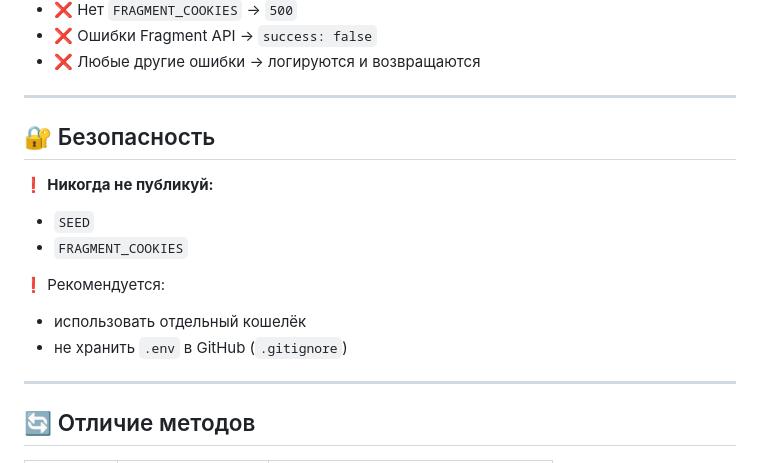
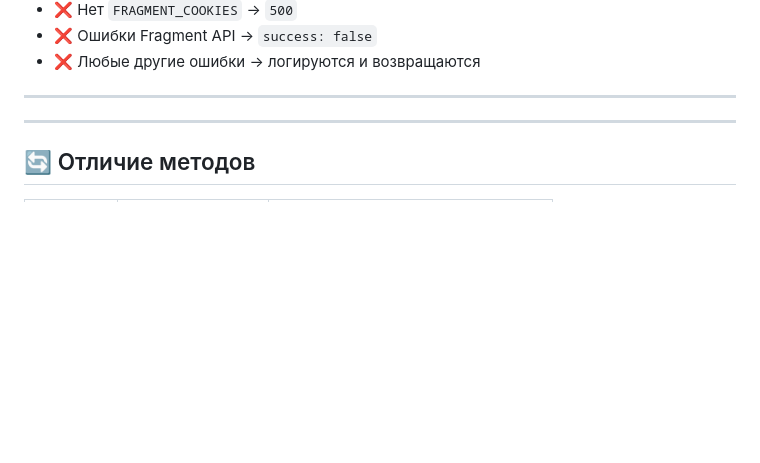
Before and after one commit to ProstoRon/FragmentApi, a Markdown page: README.md, the part around the change. GitHub-like rendering; blank space fills up the shorter version.

```diff
--- a/README.md
+++ b/README.md
@@ -204,15 +204,7 @@ API уже обрабатывает:
 
 ---
 
-## 🔐 Безопасность
 
-❗ **Никогда не публикуй:**
-- `SEED`
-- `FRAGMENT_COOKIES`
-
-❗ Рекомендуется:
-- использовать отдельный кошелёк
-- не хранить `.env` в GitHub (`.gitignore`)
 
 ---
 
```
